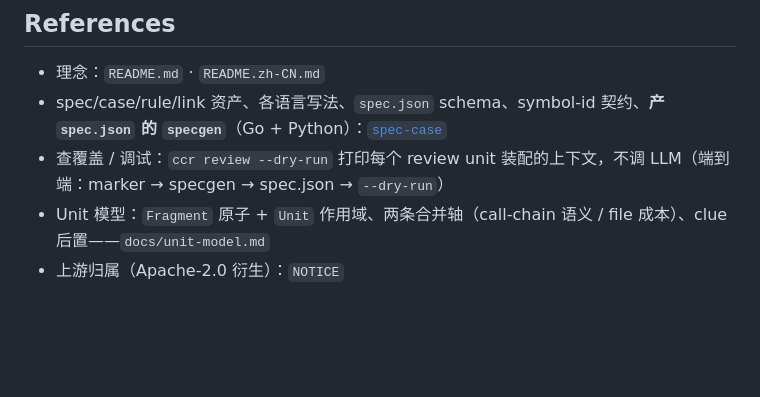
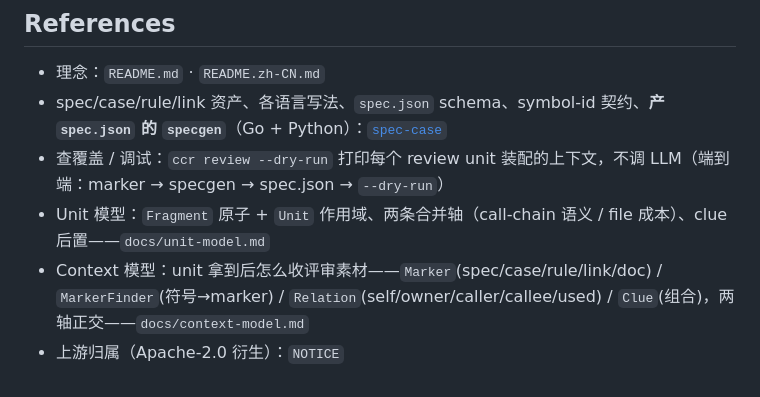
Before and after one commit to qiankunli/case-code-review, a Markdown page: AGENTS.md, the part around the change. GitHub-like rendering; blank space fills up the shorter version.

```diff
--- a/AGENTS.md
+++ b/AGENTS.md
@@ -53,4 +53,5 @@ diff ─Splitter─▶ Fragment ─Merger─▶ Unit ─ClueFinder 找 Clue(spec
 - spec/case/rule/link 资产、各语言写法、`spec.json` schema、symbol-id 契约、**产 `spec.json` 的 `specgen`**（Go + Python）：[`spec-case`](https://github.com/qiankunli/spec-case)
 - 查覆盖 / 调试：`ccr review --dry-run` 打印每个 review unit 装配的上下文，不调 LLM（端到端：marker → specgen → spec.json → `--dry-run`）
 - Unit 模型：`Fragment` 原子 + `Unit` 作用域、两条合并轴（call-chain 语义 / file 成本）、clue 后置——`docs/unit-model.md`
+- Context 模型：unit 拿到后怎么收评审素材——`Marker`(spec/case/rule/link/doc) / `MarkerFinder`(符号→marker) / `Relation`(self/owner/caller/callee/used) / `Clue`(组合)，两轴正交——`docs/context-model.md`
 - 上游归属（Apache-2.0 衍生）：`NOTICE`
```
Also changed, not shown: docs/context-model.md (added, +63 -0 lines), docs/unit-model.md (+1 -0 lines).
